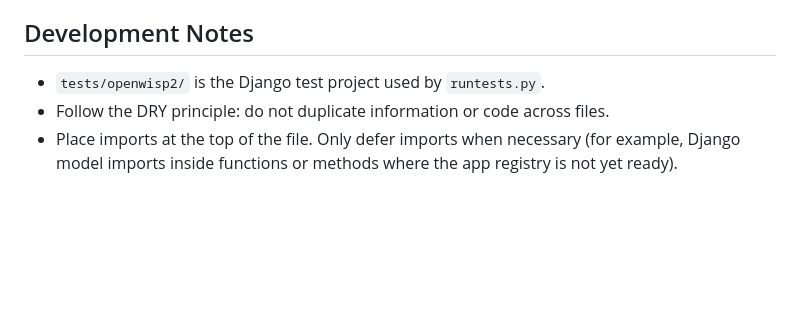
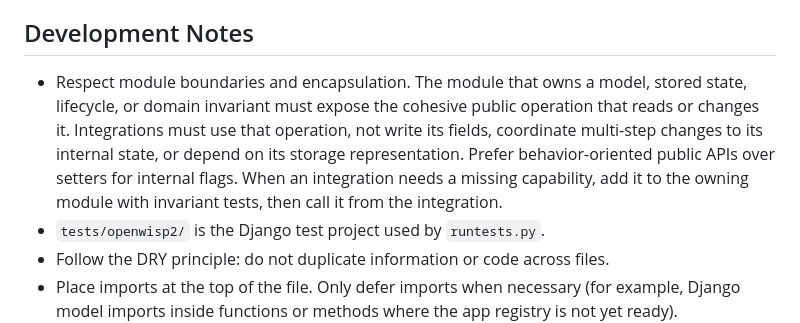
Before and after one commit to openwisp/openwisp-notifications, a Markdown page: AGENTS.md, the part around the change. Drawn GitHub-style; blank space fills up the shorter version.

Commit message:
[docs] Added module boundary guidance
[skip ci]

```diff
--- a/AGENTS.md
+++ b/AGENTS.md
@@ -51,6 +51,7 @@ If instructions conflict, repository config and CI workflows win first, official
 
 ## Development Notes
 
+- Respect module boundaries and encapsulation. The module that owns a model, stored state, lifecycle, or domain invariant must expose the cohesive public operation that reads or changes it. Integrations must use that operation, not write its fields, coordinate multi-step changes to its internal state, or depend on its storage representation. Prefer behavior-oriented public APIs over setters for internal flags. When an integration needs a missing capability, add it to the owning module with invariant tests, then call it from the integration.
 - `tests/openwisp2/` is the Django test project used by `runtests.py`.
 - Follow the DRY principle: do not duplicate information or code across files.
 - Place imports at the top of the file. Only defer imports when necessary (for example, Django model imports inside functions or methods where the app registry is not yet ready).
```
